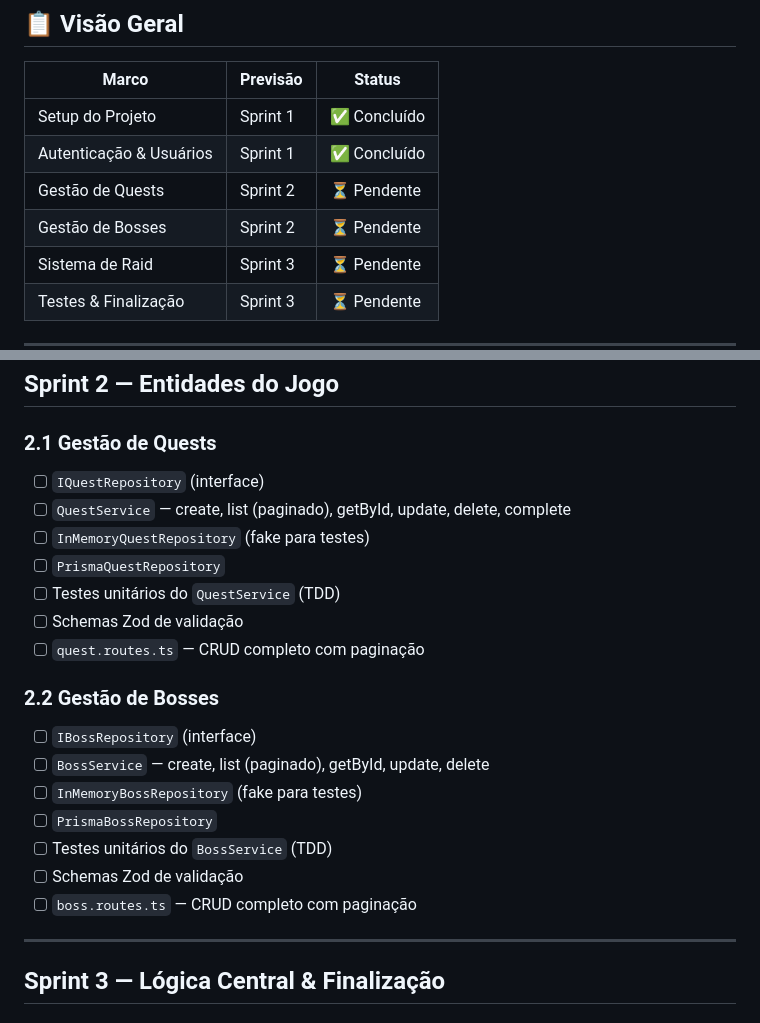
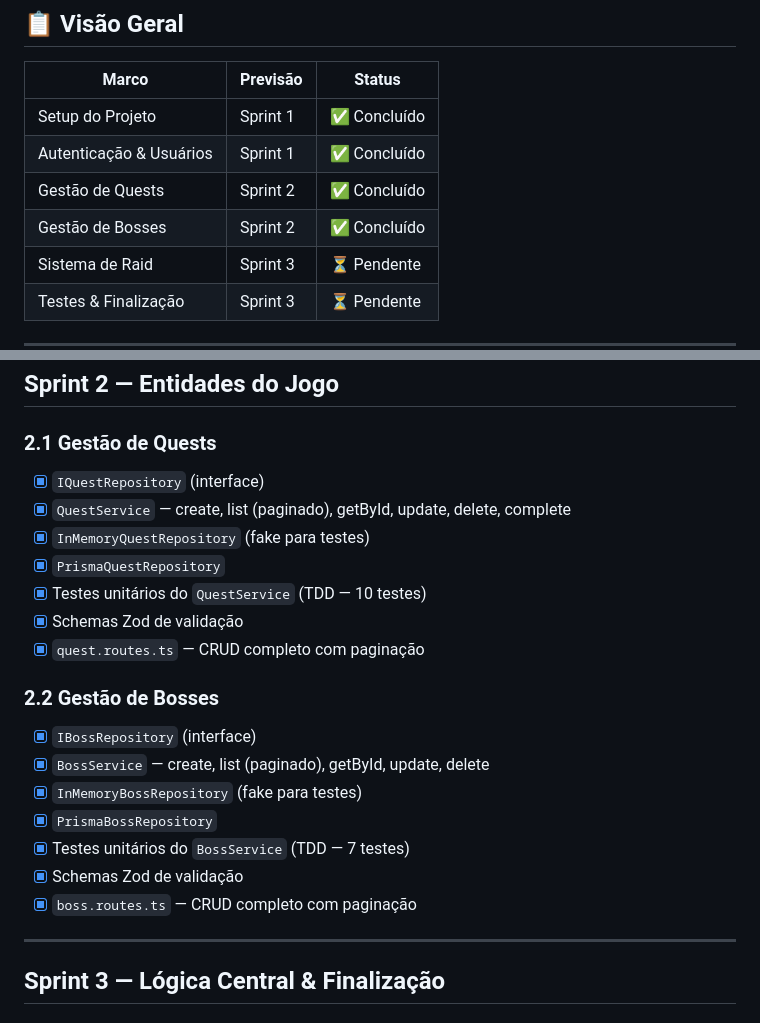
Before and after one commit to Frankwra/Boss-Raid-API-de-Producao, a Markdown page: cronograma.md, 2 parts joined by grey strips. Rendered like a GitHub page.

Commit message:
docs(cronograma): marca sprint 2 como concluido

```diff
--- a/cronograma.md
+++ b/cronograma.md
@@ -6,8 +6,8 @@
 |-------|----------|--------|
 | Setup do Projeto | Sprint 1 | ✅ Concluído |
 | Autenticação & Usuários | Sprint 1 | ✅ Concluído |
-| Gestão de Quests | Sprint 2 | ⏳ Pendente |
-| Gestão de Bosses | Sprint 2 | ⏳ Pendente |
+| Gestão de Quests | Sprint 2 | ✅ Concluído |
+| Gestão de Bosses | Sprint 2 | ✅ Concluído |
 | Sistema de Raid | Sprint 3 | ⏳ Pendente |
 | Testes & Finalização | Sprint 3 | ⏳ Pendente |
 
@@ -43,22 +43,22 @@
 ## Sprint 2 — Entidades do Jogo
 
 ### 2.1 Gestão de Quests
-- [ ] `IQuestRepository` (interface)
-- [ ] `QuestService` — create, list (paginado), getById, update, delete, complete
-- [ ] `InMemoryQuestRepository` (fake para testes)
-- [ ] `PrismaQuestRepository`
-- [ ] Testes unitários do `QuestService` (TDD)
-- [ ] Schemas Zod de validação
-- [ ] `quest.routes.ts` — CRUD completo com paginação
+- [x] `IQuestRepository` (interface)
+- [x] `QuestService` — create, list (paginado), getById, update, delete, complete
+- [x] `InMemoryQuestRepository` (fake para testes)
+- [x] `PrismaQuestRepository`
+- [x] Testes unitários do `QuestService` (TDD — 10 testes)
+- [x] Schemas Zod de validação
+- [x] `quest.routes.ts` — CRUD completo com paginação
 
 ### 2.2 Gestão de Bosses
-- [ ] `IBossRepository` (interface)
-- [ ] `BossService` — create, list (paginado), getById, update, delete
-- [ ] `InMemoryBossRepository` (fake para testes)
-- [ ] `PrismaBossRepository`
-- [ ] Testes unitários do `BossService` (TDD)
-- [ ] Schemas Zod de validação
-- [ ] `boss.routes.ts` — CRUD completo com paginação
+- [x] `IBossRepository` (interface)
+- [x] `BossService` — create, list (paginado), getById, update, delete
+- [x] `InMemoryBossRepository` (fake para testes)
+- [x] `PrismaBossRepository`
+- [x] Testes unitários do `BossService` (TDD — 7 testes)
+- [x] Schemas Zod de validação
+- [x] `boss.routes.ts` — CRUD completo com paginação
 
 ---
 
```
Also changed, not shown: other parts of cronograma.md (+11 -11 lines).
